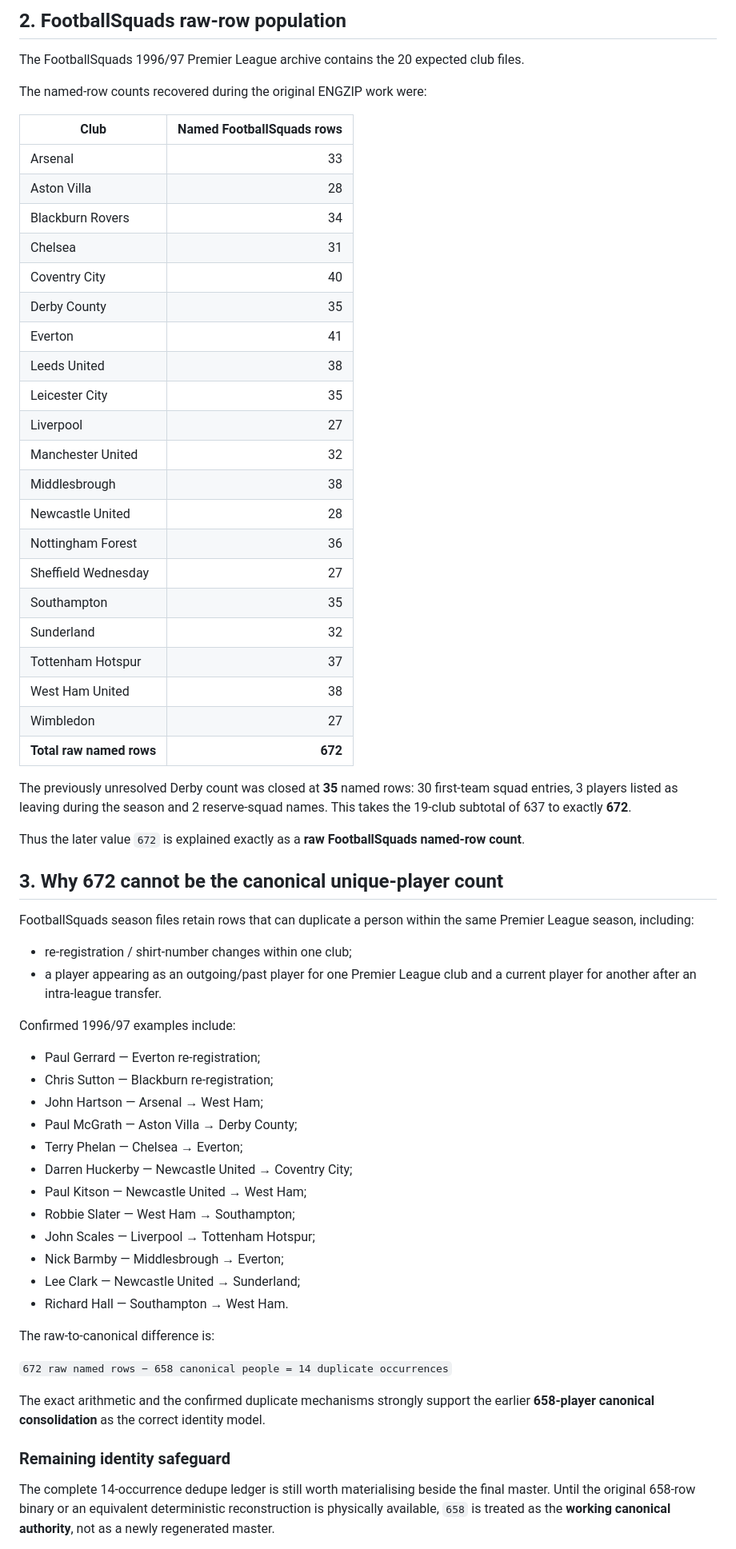
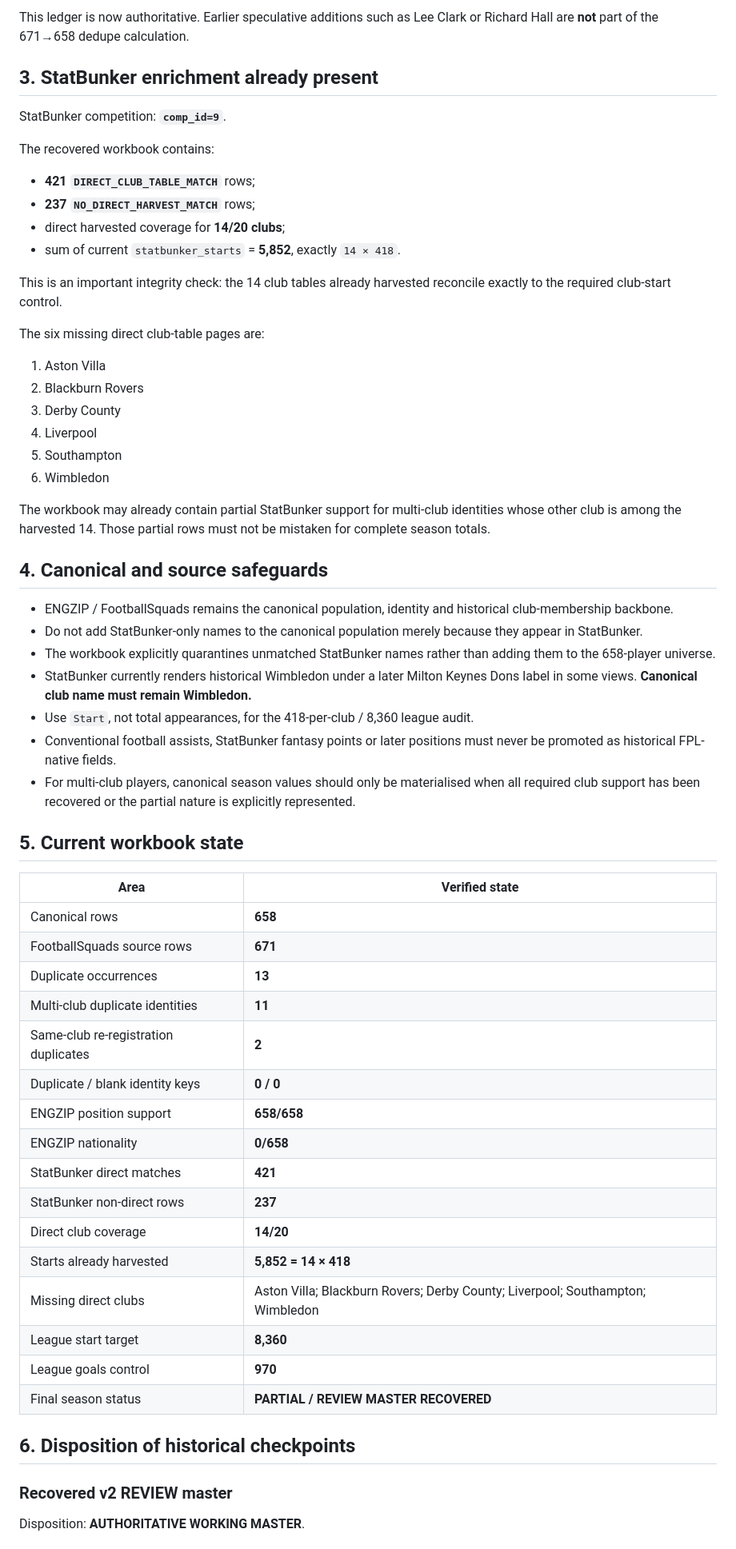
Before and after one commit to complexdd-rgb/fpl-draft-challenge, a Markdown page: reports/1996-97-reconciliation-2026-09-08.md, the part around one of its changes. Shown at 80% size. Rendered like a GitHub page.

Commit message:
Correct 1996/97 authority from recovered review master

```diff
--- a/reports/1996-97-reconciliation-2026-09-08.md
+++ b/reports/1996-97-reconciliation-2026-09-08.md
@@ -45,67 +68,64 @@ These three independent control failures are sufficient to reject the later chec
 
-## 2. FootballSquads raw-row population
+This ledger is now authoritative. Earlier speculative additions such as Lee Clark or Richard Hall are **not** part of the 671→658 dedupe calculation.
 
-The FootballSquads 1996/97 Premier League archive contains the 20 expected club files.
+## 3. StatBunker enrichment already present
 
-The named-row counts recovered during the original ENGZIP work were:
+StatBunker competition: **`comp_id=9`**.
 
-| Club | Named FootballSquads rows |
-|---|---:|
-| Arsenal | 33 |
-| Aston Villa | 28 |
-| Blackburn Rovers | 34 |
-| Chelsea | 31 |
-| Coventry City | 40 |
-| Derby County | 35 |
-| Everton | 41 |
-| Leeds United | 38 |
-| Leicester City | 35 |
-| Liverpool | 27 |
-| Manchester United | 32 |
-| Middlesbrough | 38 |
-| Newcastle United | 28 |
-| Nottingham Forest | 36 |
-| Sheffield Wednesday | 27 |
-| Southampton | 35 |
-| Sunderland | 32 |
-| Tottenham Hotspur | 37 |
-| West Ham United | 38 |
-| Wimbledon | 27 |
-| **Total raw named rows** | **672** |
+The recovered workbook contains:
 
-The previously unresolved Derby count was closed at **35** named rows: 30 first-team squad entries, 3 players listed as leaving during the season and 2 reserve-squad names. This takes the 19-club subtotal of 637 to exactly **672**.
+- **421 `DIRECT_CLUB_TABLE_MATCH`** rows;
+- **237 `NO_DIRECT_HARVEST_MATCH`** rows;
+- direct harvested coverage for **14/20 clubs**;
+- sum of current `statbunker_starts` = **5,852**, exactly `14 × 418`.
 
-Thus the later value `672` is explained exactly as a **raw FootballSquads named-row count**.
+This is an important integrity check: the 14 club tables already harvested reconcile exactly to the required club-start control.
 
-## 3. Why 672 cannot be the canonical unique-player count
+The six missing direct club-table pages are:
 
-FootballSquads season files retain rows that can duplicate a person within the same Premier League season, including:
+1. Aston Villa
+2. Blackburn Rovers
+3. Derby County
+4. Liverpool
+5. Southampton
+6. Wimbledon
 
-- re-registration / shirt-number changes within one club;
-- a player appearing as an outgoing/past player for one Premier League club and a current player for another after an intra-league transfer.
+The workbook may already contain partial StatBunker support for multi-club identities whose other club is among the harvested 14. Those partial rows must not be mistaken for complete season totals.
 
-Confirmed 1996/97 examples include:
+## 4. Canonical and source safeguards
 
-- Paul Gerrard — Everton re-registration;
-- Chris Sutton — Blackburn re-registration;
-- John Hartson — Arsenal → West Ham;
-- Paul McGrath — Aston Villa → Derby County;
-- Terry Phelan — Chelsea → Everton;
-- Darren Huckerby — Newcastle United → Coventry City;
-- Paul Kitson — Newcastle United → West Ham;
-- Robbie Slater — West Ham → Southampton;
-- John Scales — Liverpool → Tottenham Hotspur;
-- Nick Barmby — Middlesbrough → Everton;
-- Lee Clark — Newcastle United → Sunderland;
-- Richard Hall — Southampton → West Ham.
+- ENGZIP / FootballSquads remains the canonical population, identity and historical club-membership backbone.
+- Do not add StatBunker-only names to the canonical population merely because they appear in StatBunker.
+- The workbook explicitly quarantines unmatched StatBunker names rather than adding them to the 658-player universe.
+- StatBunker currently renders historical Wimbledon under a later Milton Keynes Dons label in some views. **Canonical club name must remain Wimbledon.**
+- Use `Start`, not total appearances, for the 418-per-club / 8,360 league audit.
+- Conventional football assists, StatBunker fantasy points or later positions must never be promoted as historical FPL-native fields.
+- For multi-club players, canonical season values should only be materialised when all required club support has been recovered or the partial nature is explicitly represented.
 
-The raw-to-canonical difference is:
+## 5. Current workbook state
 
-`672 raw named rows − 658 canonical people = 14 duplicate occurrences`
+| Area | Verified state |
+|---|---|
+| Canonical rows | **658** |
+| FootballSquads source rows | **671** |
+| Duplicate occurrences | **13** |
+| Multi-club duplicate identities | **11** |
+| Same-club re-registration duplicates | **2** |
+| Duplicate / blank identity keys | **0 / 0** |
+| ENGZIP position support | **658/658** |
+| ENGZIP nationality | **0/658** |
+| StatBunker direct matches | **421** |
+| StatBunker non-direct rows | **237** |
+| Direct club coverage | **14/20** |
+| Starts already harvested | **5,852 = 14 × 418** |
+| Missing direct clubs | Aston Villa; Blackburn Rovers; Derby County; Liverpool; Southampton; Wimbledon |
+| League start target | **8,360** |
+| League goals control | **970** |
+| Final season status | **PARTIAL / REVIEW MASTER RECOVERED** |
 
-The exact arithmetic and the confirmed duplicate mechanisms strongly support the earlier **658-player canonical consolidation** as the correct identity model.
+## 6. Disposition of historical checkpoints
 
-### Remaining identity safeguard
+### Recovered v2 REVIEW master
 
-The complete 14-occurrence dedupe ledger is still worth materialising beside the final master. Until the original 658-row binary or an equivalent deterministic reconstruction is physically available, `658` is treated as the **working canonical authority**, not as a newly regenerated master.
+Disposition: **AUTHORITATIVE WORKING MASTER**.
 
```
Also changed, not shown: other parts of reports/1996-97-reconciliation-2026-09-08.md (+70 -100 lines).
